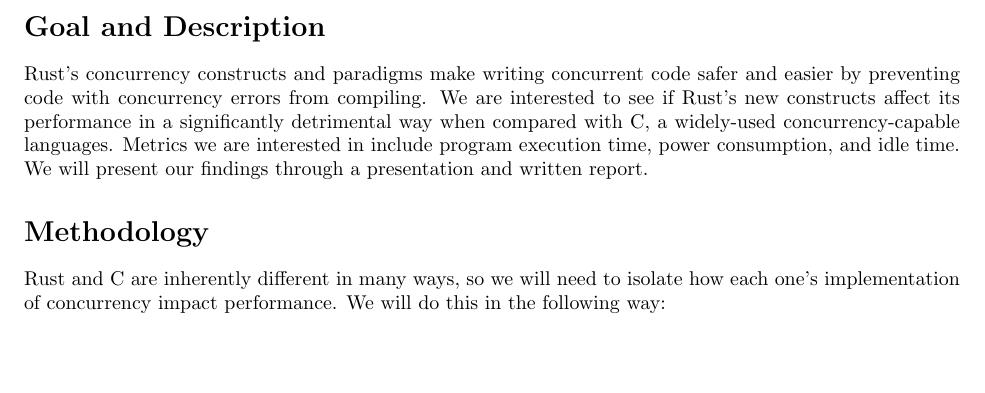
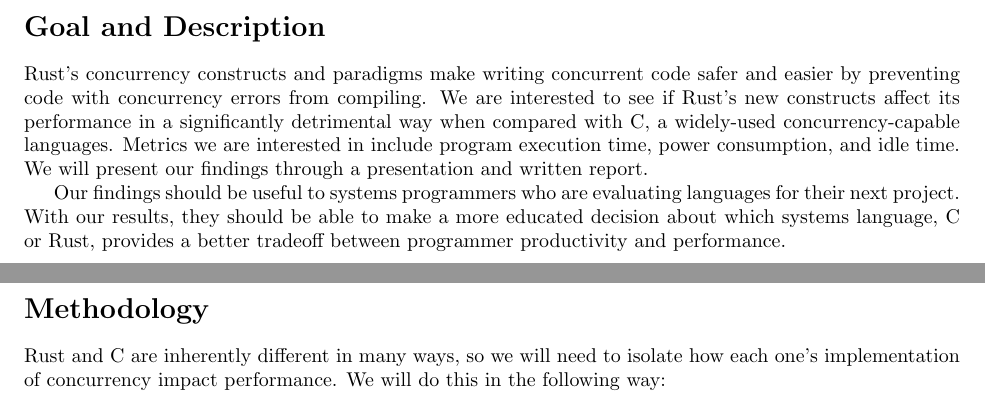
Before and after one commit to rjw245/ee194_final_proj, a LaTeX document (proposal/proposal.tex): part of page 1 of 2 before the commit and two parts of pages 1 and 2 of 2 after it, the two joined at a grey line, cut so that both start at the same text, the shorter picture padded with empty space. Compiled offline with pdfLaTeX.

Commit message:
Dunno, latest

```diff
--- a/proposal/proposal.tex
+++ b/proposal/proposal.tex
@@ -52,7 +52,10 @@ concurrency-capable languages. Metrics we are interested in include program
 execution time, power consumption, and idle time. We will present our findings
 through a presentation and written report.
 
-
+Our findings should be useful to systems programmers who are evaluating languages
+for their next project. With our results, they should be able to make a more
+educated decision about which systems language, C or Rust, provides a better
+tradeoff between programmer productivity and performance.
 
 %Add why our findings will be useful to others
 
```
